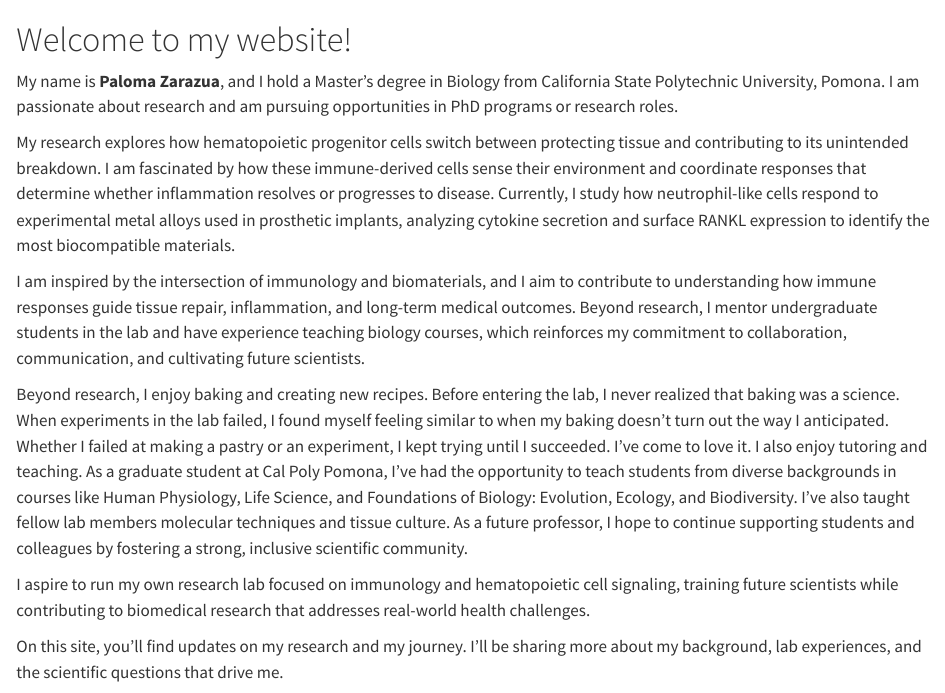
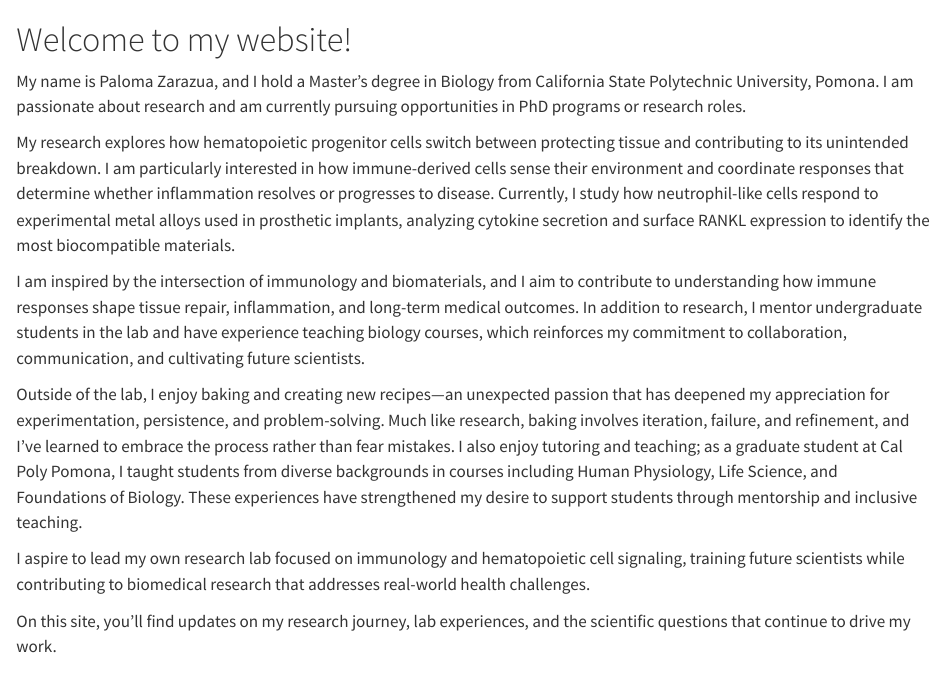
Before and after one commit to zarazuapaloma/Zarazua, a Quarto document (index.qmd): the page in a window 1100 px wide, from its top. Rendered offline with R 4.5, knitr and Pandoc in place of Quarto, with nearby package versions.

Commit message:
fixing to make sure its actually published on website

```diff
--- a/index.qmd
+++ b/index.qmd
@@ -4,17 +4,17 @@
 
 # Welcome to my website!
 
-My name is **Paloma Zarazua**, and I hold a Master's degree in Biology from California State Polytechnic University, Pomona. I am passionate about research and am pursuing opportunities in PhD programs or research roles.
+My name is Paloma Zarazua, and I hold a Master’s degree in Biology from California State Polytechnic University, Pomona. I am passionate about research and am currently pursuing opportunities in PhD programs or research roles.
 
-My research explores how hematopoietic progenitor cells switch between protecting tissue and contributing to its unintended breakdown. I am fascinated by how these immune-derived cells sense their environment and coordinate responses that determine whether inflammation resolves or progresses to disease. Currently, I study how neutrophil-like cells respond to experimental metal alloys used in prosthetic implants, analyzing cytokine secretion and surface RANKL expression to identify the most biocompatible materials.
+My research explores how hematopoietic progenitor cells switch between protecting tissue and contributing to its unintended breakdown. I am particularly interested in how immune-derived cells sense their environment and coordinate responses that determine whether inflammation resolves or progresses to disease. Currently, I study how neutrophil-like cells respond to experimental metal alloys used in prosthetic implants, analyzing cytokine secretion and surface RANKL expression to identify the most biocompatible materials.
 
-I am inspired by the intersection of immunology and biomaterials, and I aim to contribute to understanding how immune responses guide tissue repair, inflammation, and long-term medical outcomes. Beyond research, I mentor undergraduate students in the lab and have experience teaching biology courses, which reinforces my commitment to collaboration, communication, and cultivating future scientists.
+I am inspired by the intersection of immunology and biomaterials, and I aim to contribute to understanding how immune responses shape tissue repair, inflammation, and long-term medical outcomes. In addition to research, I mentor undergraduate students in the lab and have experience teaching biology courses, which reinforces my commitment to collaboration, communication, and cultivating future scientists.
 
-Beyond research, I enjoy baking and creating new recipes. Before entering the lab, I never realized that baking was a science. When experiments in the lab failed, I found myself feeling similar to when my baking doesn't turn out the way I anticipated. Whether I failed at making a pastry or an experiment, I kept trying until I succeeded. I’ve come to love it. I also enjoy tutoring and teaching. As a graduate student at Cal Poly Pomona, I’ve had the opportunity to teach students from diverse backgrounds in courses like Human Physiology, Life Science, and Foundations of Biology: Evolution, Ecology, and Biodiversity. I’ve also taught fellow lab members molecular techniques and tissue culture. As a future professor, I hope to continue supporting students and colleagues by fostering a strong, inclusive scientific community.
+Outside of the lab, I enjoy baking and creating new recipes—an unexpected passion that has deepened my appreciation for experimentation, persistence, and problem-solving. Much like research, baking involves iteration, failure, and refinement, and I’ve learned to embrace the process rather than fear mistakes. I also enjoy tutoring and teaching; as a graduate student at Cal Poly Pomona, I taught students from diverse backgrounds in courses including Human Physiology, Life Science, and Foundations of Biology. These experiences have strengthened my desire to support students through mentorship and inclusive teaching.
 
-I aspire to run my own research lab focused on immunology and hematopoietic cell signaling, training future scientists while contributing to biomedical research that addresses real-world health challenges.
+I aspire to lead my own research lab focused on immunology and hematopoietic cell signaling, training future scientists while contributing to biomedical research that addresses real-world health challenges.
 
-On this site, you’ll find updates on my research and my journey. I’ll be sharing more about my background, lab experiences, and the scientific questions that drive me.
+On this site, you’ll find updates on my research journey, lab experiences, and the scientific questions that continue to drive my work.
 
 <p align="center">
   <img src="images/palomaphoto.jpeg" width="300" alt="Paloma Zarazua" />
```
Also changed, not shown: docs/search.json, 1 other file.
